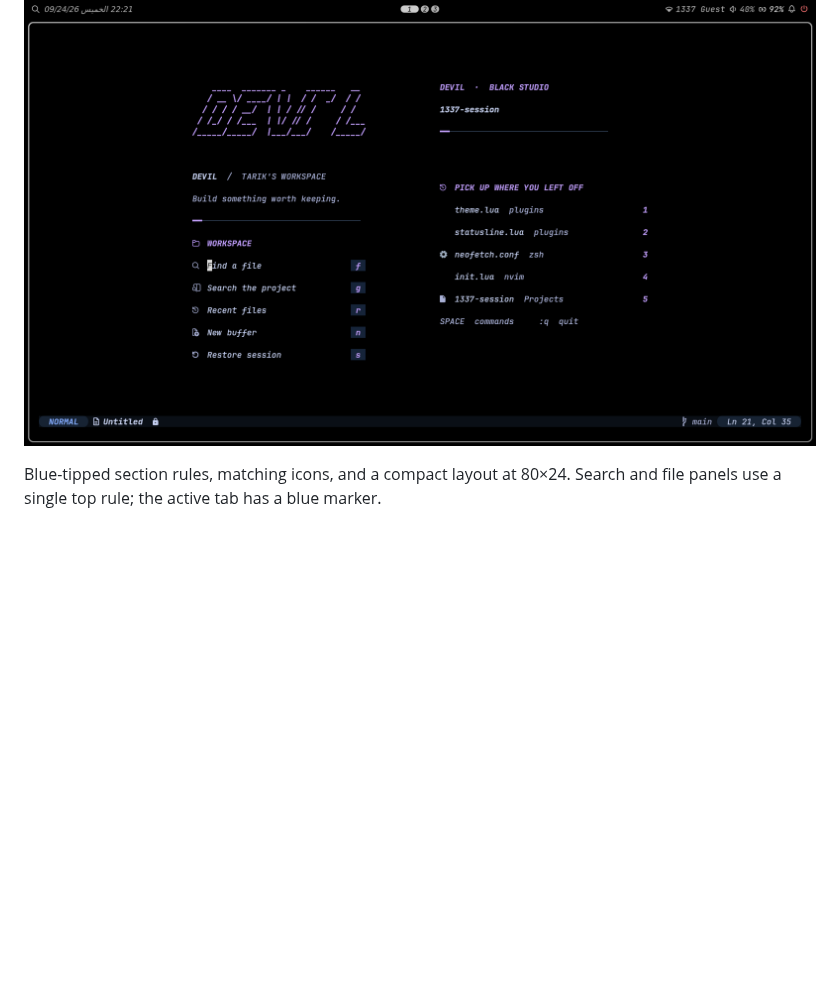
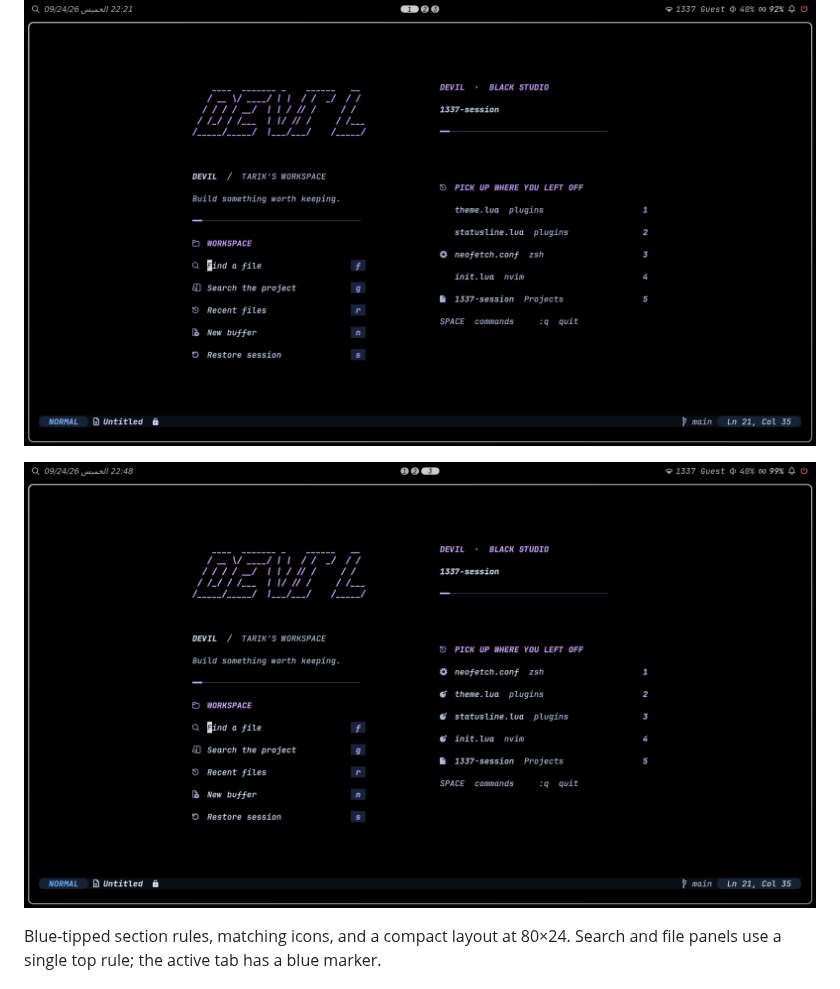
Before and after one commit to laghzal49/1337-session, a Markdown page: nvim/README.md, the part around the change. Rendered like a GitHub page; pictures changed too: nvim/assets/perfect-black-ui.png (added); blank space fills up the shorter version.

Commit message:
docs(nvim): add live UI screenshot
Co-authored-by: Copilot <223556219+Copilot@users.noreply.github.com>

```diff
--- a/nvim/README.md
+++ b/nvim/README.md
@@ -7,6 +7,8 @@ Pure-black code, italic comments, opaque panels, and **ty + Ruff** for Python.
 ## Workspace
 
 ![Decorated workspace dashboard](assets/workspace.png)
+
+![Perfect Black live dashboard](assets/perfect-black-ui.png)
 
 Blue-tipped section rules, matching icons, and a compact layout at 80×24.
 Search and file panels use a single top rule; the active tab has a blue marker.
```
